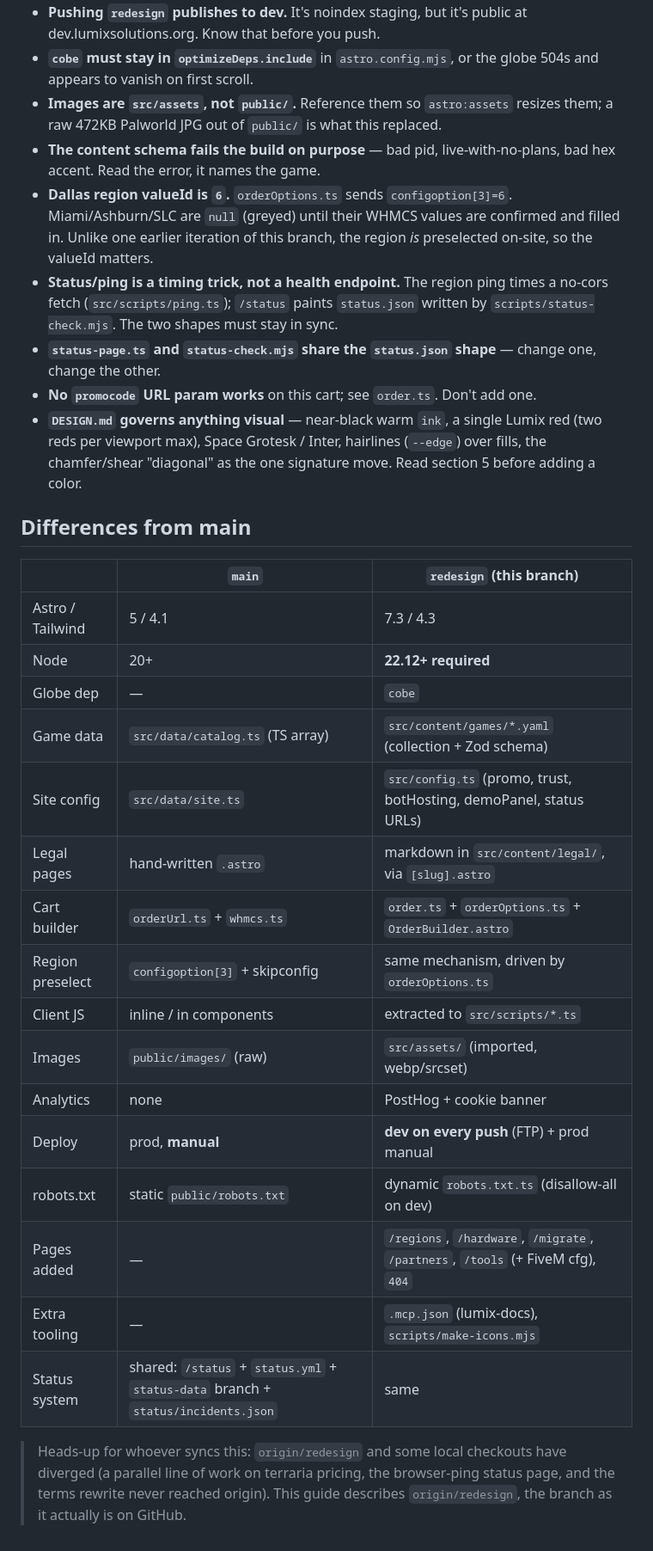
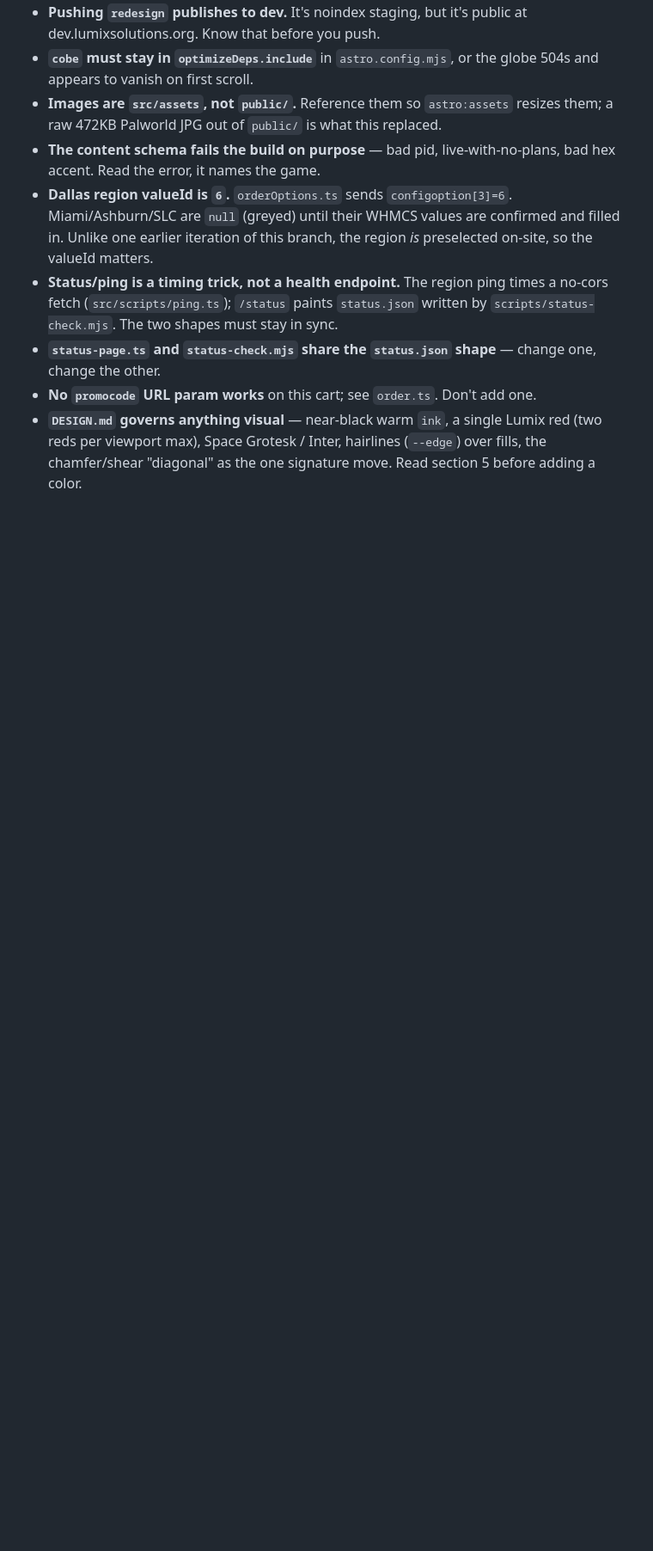
Before and after one commit to LordOfTheCorgis/lumix-website, a Markdown page: docs/ONBOARDING.md, the part around one of its changes. Shown at 86% size. Drawn GitHub-style; blank space fills up the shorter version.

Commit message:
onboarding/claude read standalone now, dropped the differences-from-main framing

```diff
--- a/docs/ONBOARDING.md
+++ b/docs/ONBOARDING.md
@@ -160,26 +158,3 @@ Copy `.env.example` to `.env`. Names only, never commit values:
 - **`status-page.ts` and `status-check.mjs` share the `status.json` shape** — change one, change the other.
 - **No `promocode` URL param works** on this cart; see `order.ts`. Don't add one.
 - **`DESIGN.md` governs anything visual** — near-black warm `ink`, a single Lumix red (two reds per viewport max), Space Grotesk / Inter, hairlines (`--edge`) over fills, the chamfer/shear "diagonal" as the one signature move. Read section 5 before adding a color.
-
-## Differences from main
-
-| | `main` | `redesign` (this branch) |
-|---|---|---|
-| Astro / Tailwind | 5 / 4.1 | 7.3 / 4.3 |
-| Node | 20+ | **22.12+ required** |
-| Globe dep | — | `cobe` |
-| Game data | `src/data/catalog.ts` (TS array) | `src/content/games/*.yaml` (collection + Zod schema) |
-| Site config | `src/data/site.ts` | `src/config.ts` (promo, trust, botHosting, demoPanel, status URLs) |
-| Legal pages | hand-written `.astro` | markdown in `src/content/legal/`, via `[slug].astro` |
-| Cart builder | `orderUrl.ts` + `whmcs.ts` | `order.ts` + `orderOptions.ts` + `OrderBuilder.astro` |
-| Region preselect | `configoption[3]` + skipconfig | same mechanism, driven by `orderOptions.ts` |
-| Client JS | inline / in components | extracted to `src/scripts/*.ts` |
-| Images | `public/images/` (raw) | `src/assets/` (imported, webp/srcset) |
-| Analytics | none | PostHog + cookie banner |
-| Deploy | prod, **manual** | **dev on every push** (FTP) + prod manual |
-| robots.txt | static `public/robots.txt` | dynamic `robots.txt.ts` (disallow-all on dev) |
-| Pages added | — | `/regions`, `/hardware`, `/migrate`, `/partners`, `/tools` (+ FiveM cfg), `404` |
-| Extra tooling | — | `.mcp.json` (lumix-docs), `scripts/make-icons.mjs` |
-| Status system | shared: `/status` + `status.yml` + `status-data` branch + `status/incidents.json` | same |
-
-> Heads-up for whoever syncs this: `origin/redesign` and some local checkouts have diverged (a parallel line of work on terraria pricing, the browser-ping status page, and the terms rewrite never reached origin). This guide describes `origin/redesign`, the branch as it actually is on GitHub.
```
Also changed, not shown: other parts of docs/ONBOARDING.md (+4 -6 lines), CLAUDE.md (+1 -1 lines).
